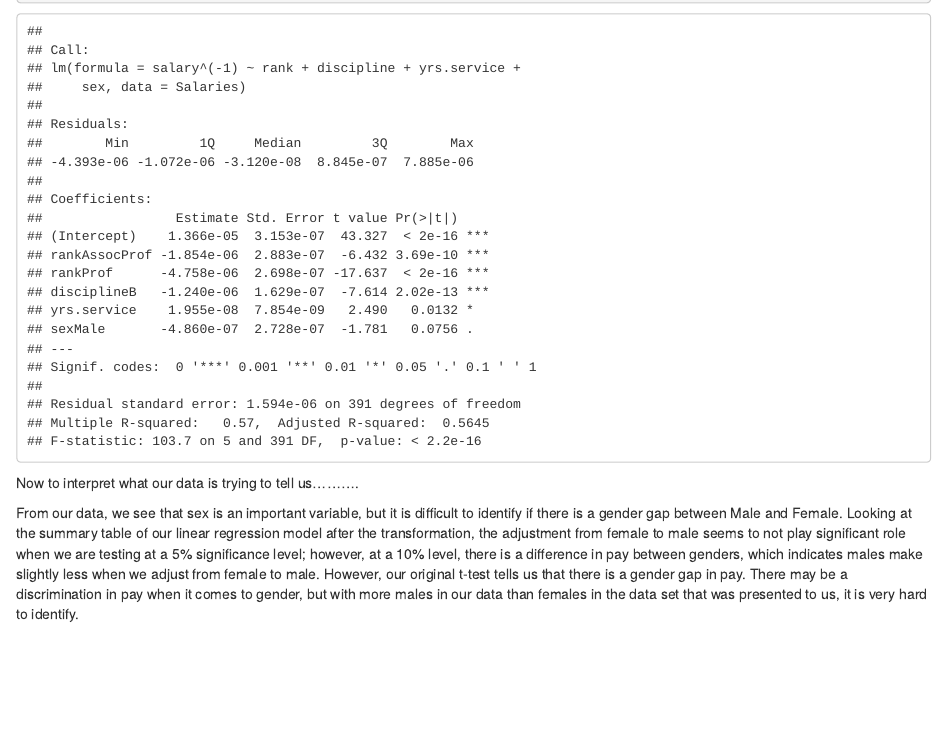
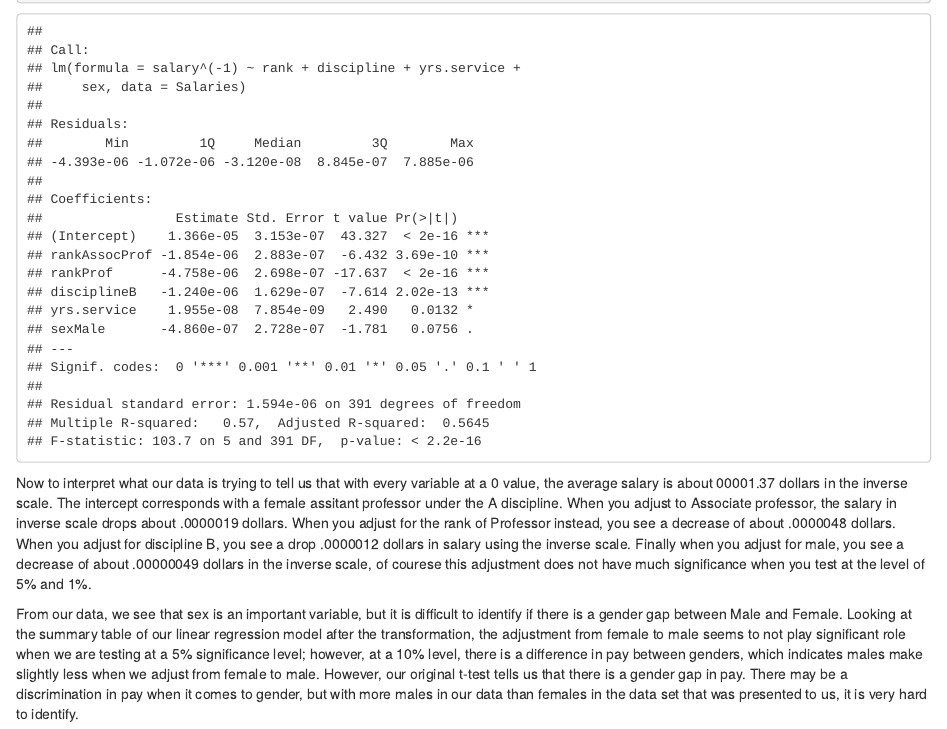
Before and after one commit to Botanner007/525Team1Final, an R Markdown document (525Final.Rmd): the page in a window 1100 px wide, from 1660 px down. Rendered offline with R 4.5, knitr and Pandoc, with nearby package versions; drawn as R Markdown's standard HTML page in place of the format the file asks for; some code elsewhere in the file could not run offline.

Commit message:
more changes to commit

````diff
--- a/525Final.Rmd
+++ b/525Final.Rmd
@@ -360,7 +360,6 @@ salariesassump3 <- lm(salary^(-1)~rank+discipline+yrs.service+sex, data=Salaries
 summary(salariesassump3)
 ```
 
-Now to interpret what our data is trying to tell us..........
-
+Now to interpret what our data is trying to tell us that with every variable at a 0 value, the average salary is about 00001.37 dollars in the inverse scale. The intercept corresponds with a female assitant professor under the A discipline. When you adjust to Associate professor, the salary in inverse scale drops about .0000019 dollars. When you adjust for the rank of Professor instead, you see a decrease of about .0000048 dollars. When you adjust for discipline B, you see a drop .0000012 dollars in salary using the inverse scale. Finally when you adjust for male, you see a decrease of about .00000049 dollars in the inverse scale, of courese this adjustment does not have much significance when you test at the level of 5% and 1%.
 
 From our data, we see that sex is an important variable, but it is difficult to identify if there is a gender gap between Male and Female. Looking at the summary table of our linear regression model after the transformation, the adjustment from female to male seems to not play significant role when we are testing at a 5% significance level; however, at a 10% level, there is a difference in pay between genders, which indicates males make slightly less when we adjust from female to male. However, our original t-test tells us that there is a gender gap in pay. There may be a discrimination in pay when it comes to gender, but with more males in our data than females in the data set that was presented to us, it is very hard to identify.
````
